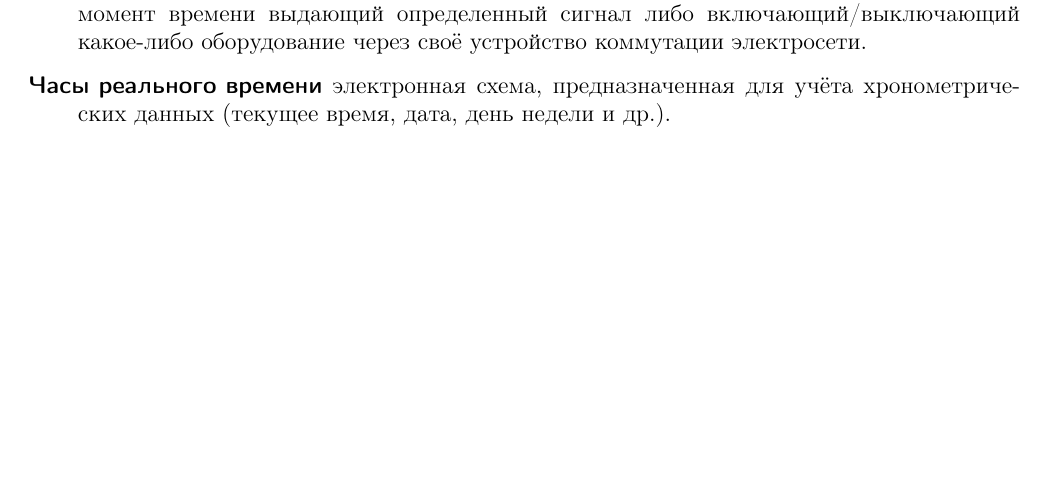
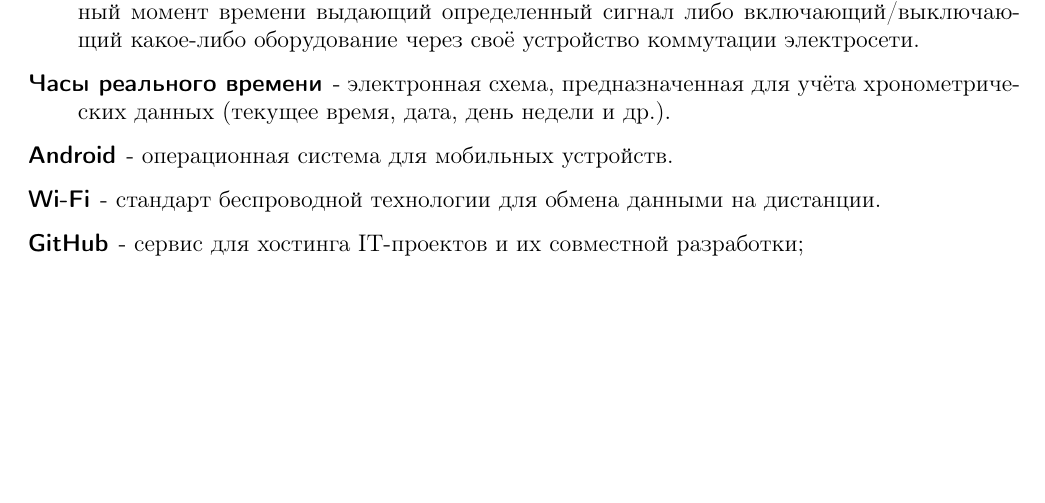
Before and after one commit to temach/coursework-time-relay, a LaTeX document (explain/explain_main.tex, which reads explain/terminology.tex): part of page 6 of 30, cut so that both start at the same text. Compiled offline with pdfLaTeX; a LaTeX package or settings file that is missing is left out.

Commit message:
expand terminology

```diff
--- a/explain/terminology.tex
+++ b/explain/terminology.tex
@@ -1,10 +1,15 @@
 \subsection{Терминология}
+
 \begin{description}
 
-\item[Реле времени]
-прибор производственно-технического или бытового назначения в заданный момент времени выдающий определенный сигнал либо включающий/выключающий какое-либо оборудование через своё устройство коммутации электросети.
+\item[Реле времени] - прибор производственно-технического или бытового назначения в заданный момент времени выдающий определенный сигнал либо включающий/выключающий какое-либо оборудование через своё устройство коммутации электросети.
 
-\item[Часы реального времени]
-электронная схема, предназначенная для учёта хронометрических данных (текущее время, дата, день недели и др.).
+\item[Часы реального времени] - электронная схема, предназначенная для учёта хронометрических данных (текущее время, дата, день недели и др.).
+
+\item[Android] - операционная система для мобильных устройств.
+
+\item[Wi-Fi] - стандарт беспроводной технологии для обмена данными на дистанции.
+
+\item[GitHub] - сервис для хостинга IT-проектов и их совместной разработки;
 
 \end{description}
```
